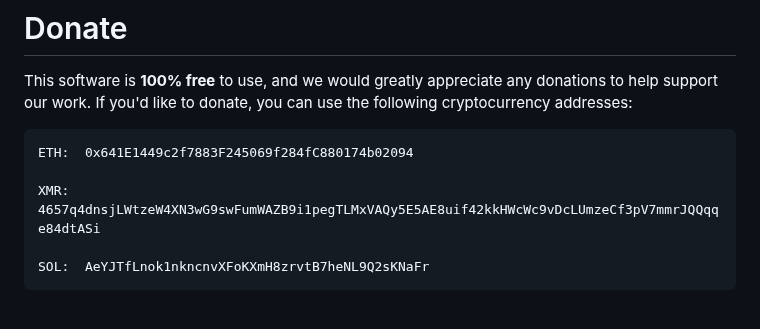
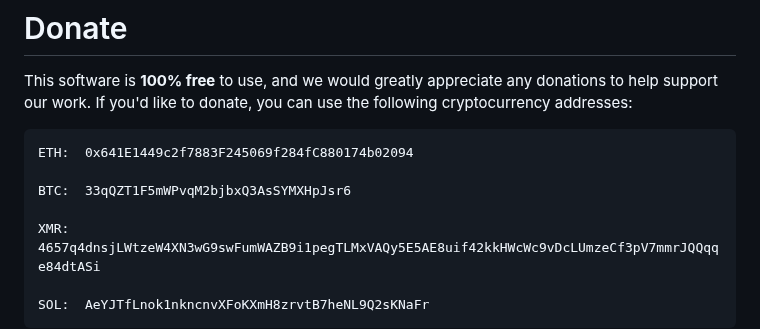
Before and after one commit to NajmAjmal/monero-webminer, a Markdown page: README.md, the part around the change. GitHub-like rendering; blank space fills up the shorter version.

Commit message:
Added BTC address

```diff
--- a/README.md
+++ b/README.md
@@ -93,6 +93,8 @@ This software is **100% free** to use, and we would greatly appreciate any donat
 
     ETH:  0x641E1449c2f7883F245069f284fC880174b02094
 
+    BTC:  33qQZT1F5mWPvqM2bjbxQ3AsSYMXHpJsr6
+
     XMR:  4657q4dnsjLWtzeW4XN3wG9swFumWAZB9i1pegTLMxVAQy5E5AE8uif42kkHWcWc9vDcLUmzeCf3pV7mmrJQQqqe84dtASi
 
     SOL:  AeYJTfLnok1nkncnvXFoKXmH8zrvtB7heNL9Q2sKNaFr
```
